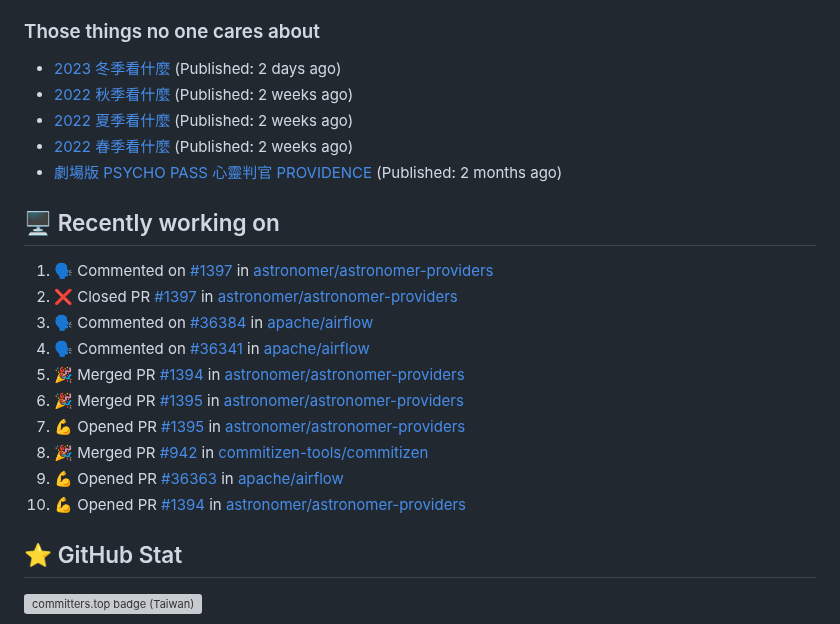
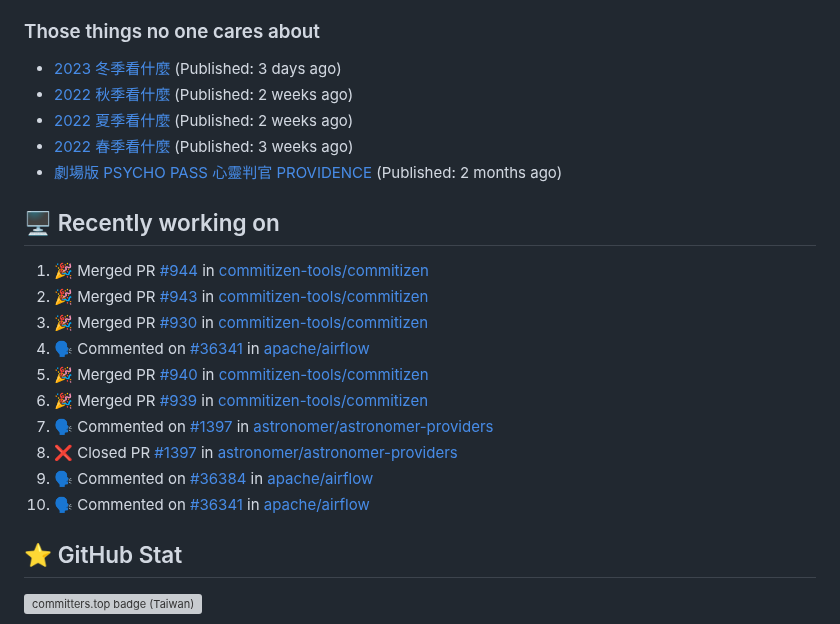
Before and after one commit to Lee-W/Lee-W, a Markdown page: README.md, the part around the change. Drawn GitHub-style; grey boxes are pictures that could not be loaded.

Commit message:
Update generated README

```diff
--- a/README.md
+++ b/README.md
@@ -40,24 +40,24 @@ I share my technical notes, book digests, and occasional thoughts on my main blo
 
 ### Those things no one cares about
 
- * [2023 冬季看什麼](https://travlog.wei-lee.me/posts/review/2023/12/what-i-watch-in-2023-winter) (Published: 2 days ago)
+ * [2023 冬季看什麼](https://travlog.wei-lee.me/posts/review/2023/12/what-i-watch-in-2023-winter) (Published: 3 days ago)
  * [2022 秋季看什麼](https://travlog.wei-lee.me/posts/review/2023/12/what-i-watch-in-2022-fall) (Published: 2 weeks ago)
  * [2022 夏季看什麼](https://travlog.wei-lee.me/posts/review/2023/12/what-i-watch-in-2022-summer) (Published: 2 weeks ago)
- * [2022 春季看什麼](https://travlog.wei-lee.me/posts/review-todo/2023/12/what-i-watch-in-2022-sprint) (Published: 2 weeks ago)
+ * [2022 春季看什麼](https://travlog.wei-lee.me/posts/review-todo/2023/12/what-i-watch-in-2022-sprint) (Published: 3 weeks ago)
  * [劇場版 PSYCHO PASS 心靈判官 PROVIDENCE](https://travlog.wei-lee.me/posts/review/2023/10/psycho-pass-providence) (Published: 2 months ago)
 
 ## 🖥️ Recently working on
 
-1. 🗣 Commented on [#1397](https://github.com/astronomer/astronomer-providers/issues/1397) in [astronomer/astronomer-providers](https://github.com/astronomer/astronomer-providers)
-2. ❌ Closed PR [#1397](https://github.com/astronomer/astronomer-providers/pull/1397) in [astronomer/astronomer-providers](https://github.com/astronomer/astronomer-providers)
-3. 🗣 Commented on [#36384](https://github.com/apache/airflow/issues/36384) in [apache/airflow](https://github.com/apache/airflow)
+1. 🎉 Merged PR [#944](https://github.com/commitizen-tools/commitizen/pull/944) in [commitizen-tools/commitizen](https://github.com/commitizen-tools/commitizen)
+2. 🎉 Merged PR [#943](https://github.com/commitizen-tools/commitizen/pull/943) in [commitizen-tools/commitizen](https://github.com/commitizen-tools/commitizen)
+3. 🎉 Merged PR [#930](https://github.com/commitizen-tools/commitizen/pull/930) in [commitizen-tools/commitizen](https://github.com/commitizen-tools/commitizen)
 4. 🗣 Commented on [#36341](https://github.com/apache/airflow/issues/36341) in [apache/airflow](https://github.com/apache/airflow)
-5. 🎉 Merged PR [#1394](https://github.com/astronomer/astronomer-providers/pull/1394) in [astronomer/astronomer-providers](https://github.com/astronomer/astronomer-providers)
-6. 🎉 Merged PR [#1395](https://github.com/astronomer/astronomer-providers/pull/1395) in [astronomer/astronomer-providers](https://github.com/astronomer/astronomer-providers)
-7. 💪 Opened PR [#1395](https://github.com/astronomer/astronomer-providers/pull/1395) in [astronomer/astronomer-providers](https://github.com/astronomer/astronomer-providers)
-8. 🎉 Merged PR [#942](https://github.com/commitizen-tools/commitizen/pull/942) in [commitizen-tools/commitizen](https://github.com/commitizen-tools/commitizen)
-9. 💪 Opened PR [#36363](https://github.com/apache/airflow/pull/36363) in [apache/airflow](https://github.com/apache/airflow)
-10. 💪 Opened PR [#1394](https://github.com/astronomer/astronomer-providers/pull/1394) in [astronomer/astronomer-providers](https://github.com/astronomer/astronomer-providers)
+5. 🎉 Merged PR [#940](https://github.com/commitizen-tools/commitizen/pull/940) in [commitizen-tools/commitizen](https://github.com/commitizen-tools/commitizen)
+6. 🎉 Merged PR [#939](https://github.com/commitizen-tools/commitizen/pull/939) in [commitizen-tools/commitizen](https://github.com/commitizen-tools/commitizen)
+7. 🗣 Commented on [#1397](https://github.com/astronomer/astronomer-providers/issues/1397) in [astronomer/astronomer-providers](https://github.com/astronomer/astronomer-providers)
+8. ❌ Closed PR [#1397](https://github.com/astronomer/astronomer-providers/pull/1397) in [astronomer/astronomer-providers](https://github.com/astronomer/astronomer-providers)
+9. 🗣 Commented on [#36384](https://github.com/apache/airflow/issues/36384) in [apache/airflow](https://github.com/apache/airflow)
+10. 🗣 Commented on [#36341](https://github.com/apache/airflow/issues/36341) in [apache/airflow](https://github.com/apache/airflow)
 
 
 ## ⭐ GitHub Stat
```
